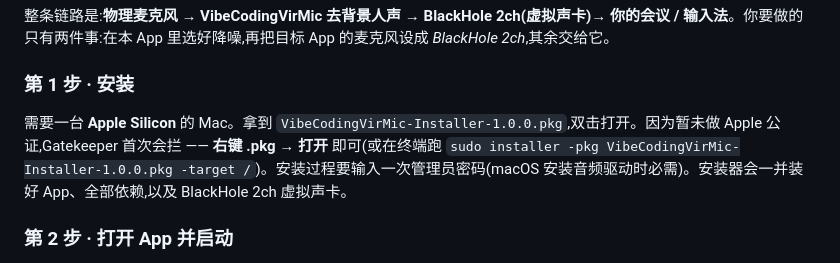
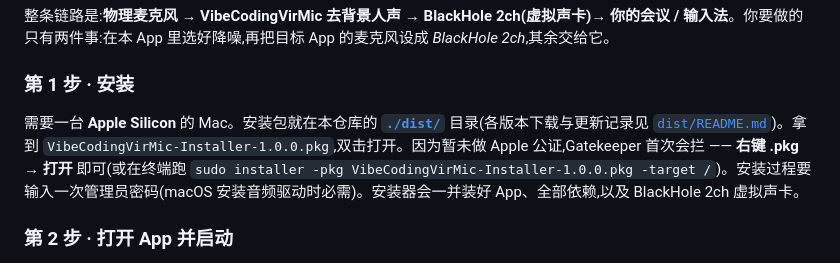
Before and after one commit to quziyan/virtual_microphone_denoise, a Markdown page: README.md, the part around the change. GitHub-like rendering.

Commit message:
docs: 在安装步骤标注安装包目录 ./dist/ 并链接 dist/README.md

```diff
--- a/README.md
+++ b/README.md
@@ -19,7 +19,7 @@
 
 ### 第 1 步 · 安装
 
-需要一台 **Apple Silicon** 的 Mac。拿到 `VibeCodingVirMic-Installer-1.0.0.pkg`,双击打开。因为暂未做 Apple 公证,Gatekeeper 首次会拦 —— **右键 .pkg → 打开** 即可(或在终端跑 `sudo installer -pkg VibeCodingVirMic-Installer-1.0.0.pkg -target /`)。安装过程要输入一次管理员密码(macOS 安装音频驱动时必需)。安装器会一并装好 App、全部依赖,以及 BlackHole 2ch 虚拟声卡。
+需要一台 **Apple Silicon** 的 Mac。安装包就在本仓库的 **[`./dist/`](./dist/)** 目录(各版本下载与更新记录见 [`dist/README.md`](./dist/README.md))。拿到 `VibeCodingVirMic-Installer-1.0.0.pkg`,双击打开。因为暂未做 Apple 公证,Gatekeeper 首次会拦 —— **右键 .pkg → 打开** 即可(或在终端跑 `sudo installer -pkg VibeCodingVirMic-Installer-1.0.0.pkg -target /`)。安装过程要输入一次管理员密码(macOS 安装音频驱动时必需)。安装器会一并装好 App、全部依赖,以及 BlackHole 2ch 虚拟声卡。
 
 ### 第 2 步 · 打开 App 并启动
 
```
